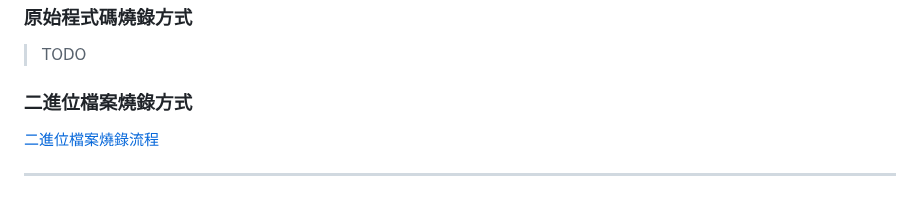
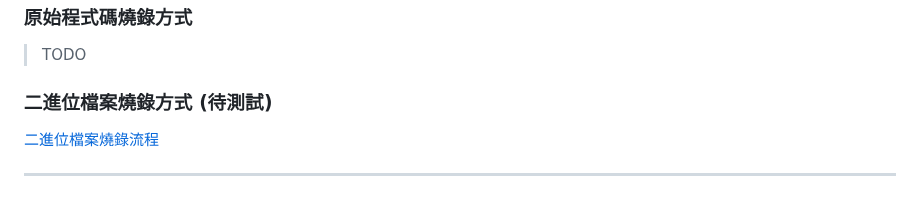
Before and after one commit to jasoncheng7115/JTUSBKVM, a Markdown page: README.md, the part around the change. GitHub-like rendering.

```diff
--- a/README.md
+++ b/README.md
@@ -150,7 +150,7 @@
 ### 原始程式碼燒錄方式
 > TODO
 
-### 二進位檔案燒錄方式
+### 二進位檔案燒錄方式 (待測試)
 [二進位檔案燒錄流程](https://github.com/jasoncheng7115/JTUSBKVM/blob/main/FLASHFW.md)
 
 
```
